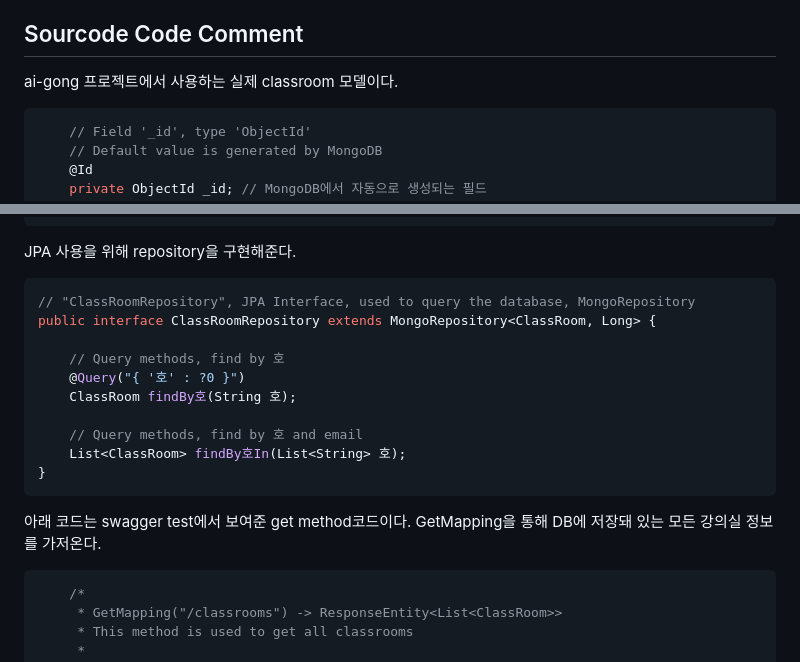
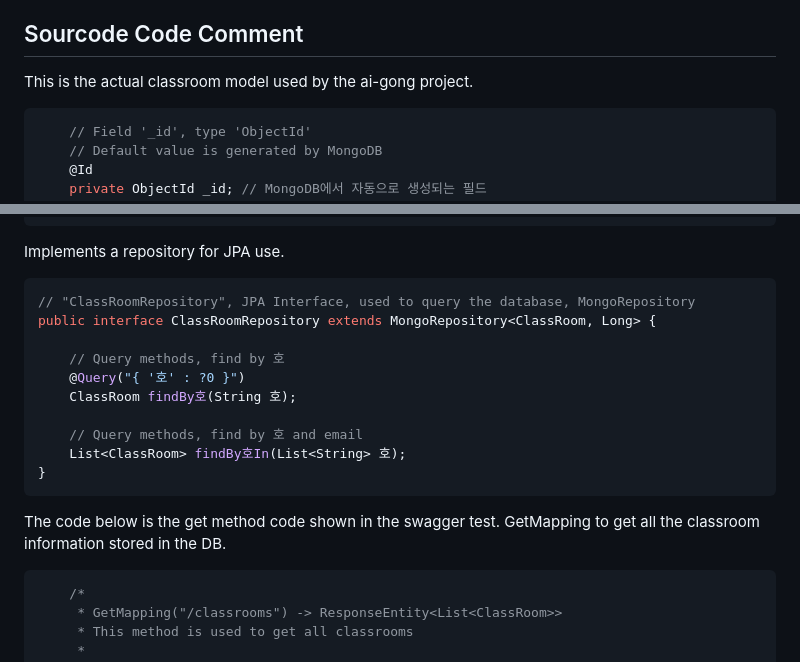
Before and after one commit to eilsamo600/AI-Gong, a Markdown page: README.md, 2 parts joined by grey strips. GitHub-like rendering.

````diff
--- a/README.md
+++ b/README.md
@@ -82,7 +82,7 @@ src="https://raw.githubusercontent.com/Jaezic/Sw_Engineering_Project_23/d64e6617
 
 
 ## Sourcode Code Comment
-ai-gong 프로젝트에서 사용하는 실제 classroom 모델이다.
+This is the actual classroom model used by the ai-gong project.
 ``` java
     // Field '_id', type 'ObjectId'
     // Default value is generated by MongoDB
@@ -109,7 +109,7 @@ ai-gong 프로젝트에서 사용하는 실제 classroom 모델이다.
     private int 수용인원;
     private String 규모;
 ```
-JPA 사용을 위해 repository을 구현해준다.
+Implements a repository for JPA use.
 ```java
 // "ClassRoomRepository", JPA Interface, used to query the database, MongoRepository
 public interface ClassRoomRepository extends MongoRepository<ClassRoom, Long> {
@@ -122,8 +122,8 @@ public interface ClassRoomRepository extends MongoRepository<ClassRoom, Long> {
     List<ClassRoom> findBy호In(List<String> 호);
 }
 ```
-아래 코드는 swagger test에서 보여준 get method코드이다.
-GetMapping을 통해 DB에 저장돼 있는 모든 강의실 정보를 가저온다.
+The code below is the get method code shown in the swagger test.
+GetMapping to get all the classroom information stored in the DB.
 ```java
     /*
      * GetMapping("/classrooms") -> ResponseEntity<List<ClassRoom>>
````
